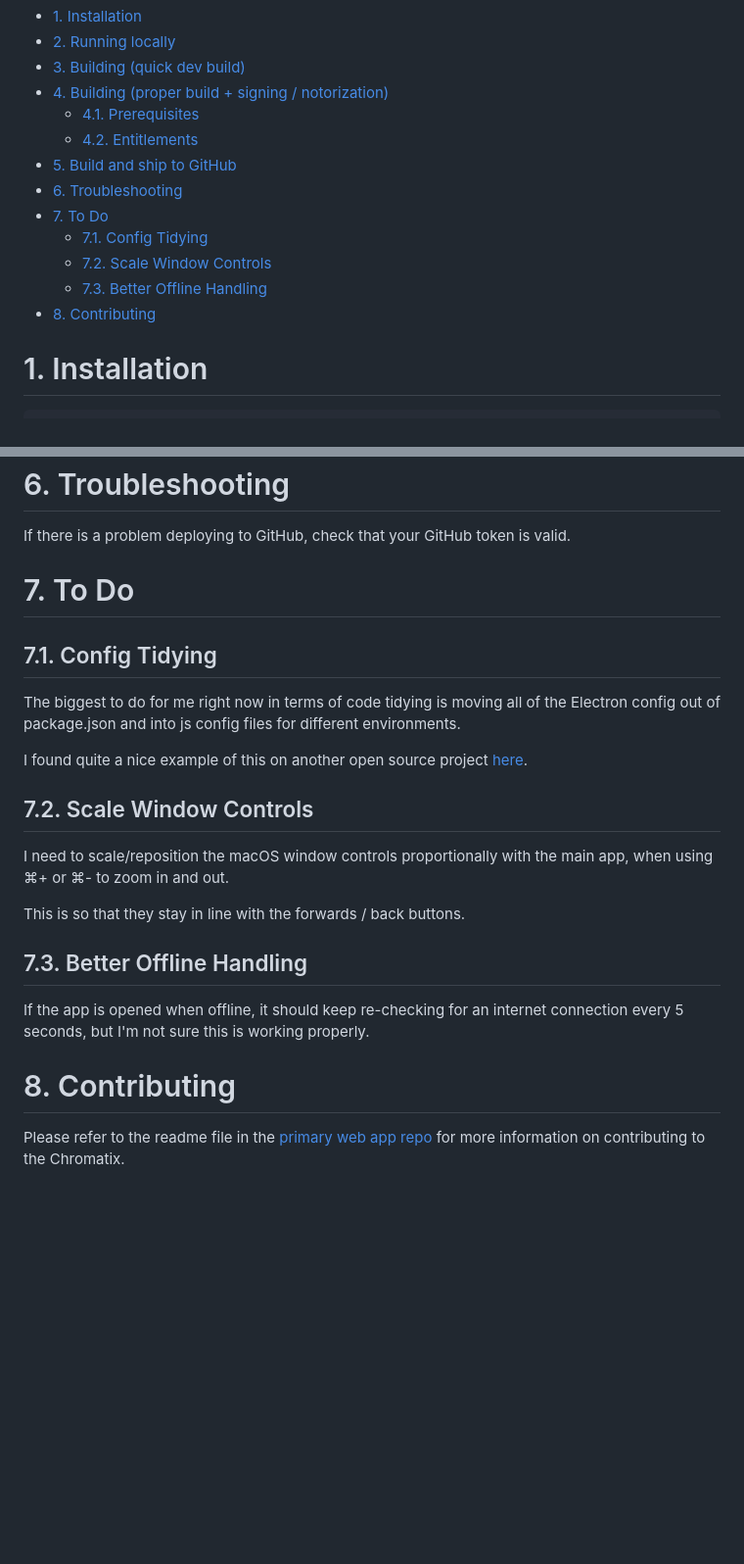
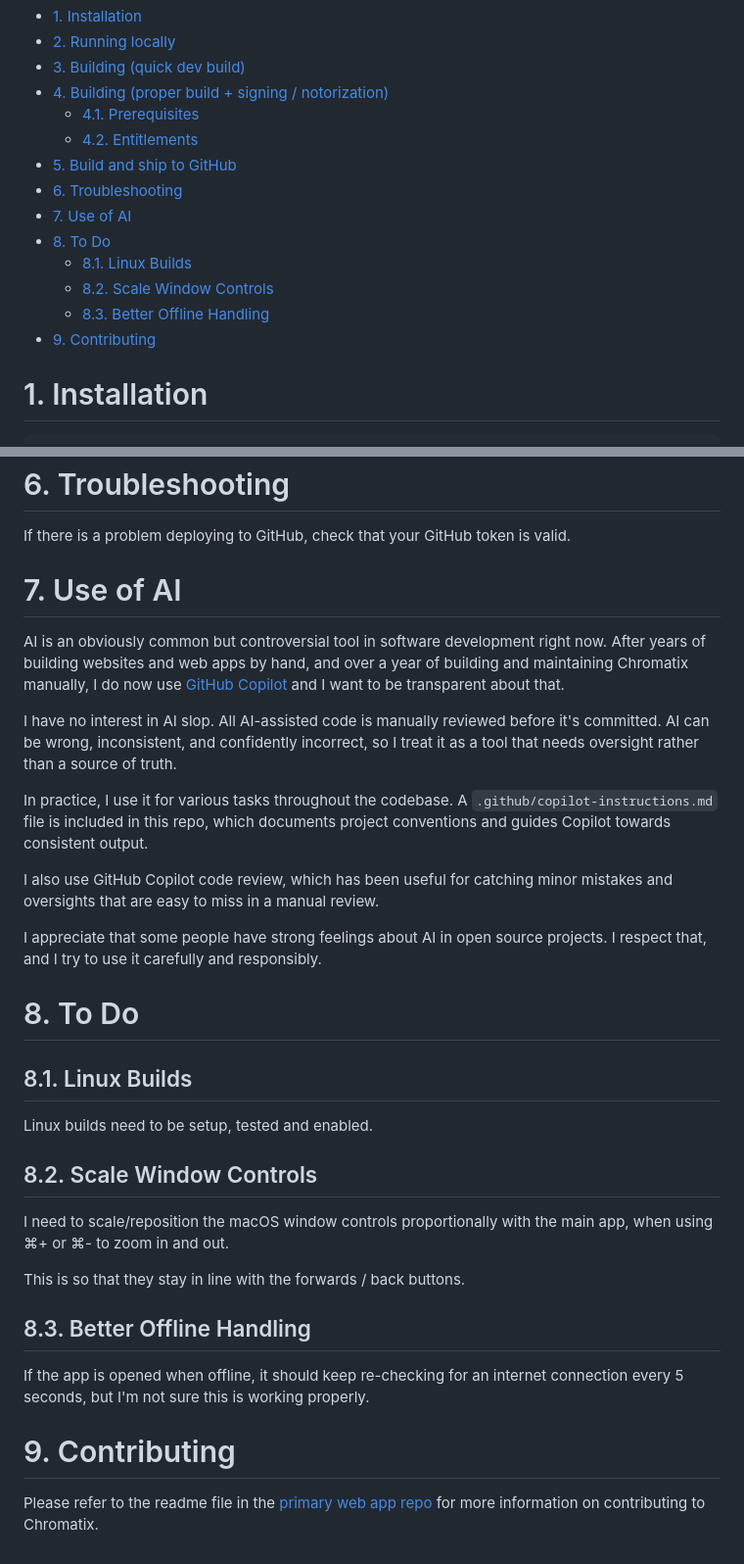
Before and after one commit to chromatix-app/chromatix-electron, a Markdown page: README.md, 2 parts joined by grey strips. Shown at 98% size. GitHub-like rendering; blank space fills up the shorter version.

```diff
--- a/README.md
+++ b/README.md
@@ -18,11 +18,12 @@ This repo does not contain source code for the Chromatix web app itself - that i
   - [4.2. Entitlements](#42-entitlements)
 - [5. Build and ship to GitHub](#5-build-and-ship-to-github)
 - [6. Troubleshooting](#6-troubleshooting)
-- [7. To Do](#7-to-do)
-  - [7.1. Config Tidying](#71-config-tidying)
-  - [7.2. Scale Window Controls](#72-scale-window-controls)
-  - [7.3. Better Offline Handling](#73-better-offline-handling)
-- [8. Contributing](#8-contributing)
+- [7. Use of AI](#7-use-of-ai)
+- [8. To Do](#8-to-do)
+  - [8.1. Linux Builds](#81-linux-builds)
+  - [8.2. Scale Window Controls](#82-scale-window-controls)
+  - [8.3. Better Offline Handling](#83-better-offline-handling)
+- [9. Contributing](#9-contributing)
 
 # 1. Installation
 
@@ -85,24 +82,34 @@ npm run ship-xxxx
 
 If there is a problem deploying to GitHub, check that your GitHub token is valid.
 
-# 7. To Do
+# 7. Use of AI
 
-## 7.1. Config Tidying
+AI is an obviously common but controversial tool in software development right now. After years of building websites and web apps by hand, and over a year of building and maintaining Chromatix manually, I do now use [GitHub Copilot](https://github.com/features/copilot) and I want to be transparent about that.
 
-The biggest to do for me right now in terms of code tidying is moving all of the Electron config out of package.json and into js config files for different environments.
+I have no interest in AI slop. All AI-assisted code is manually reviewed before it's committed. AI can be wrong, inconsistent, and confidently incorrect, so I treat it as a tool that needs oversight rather than a source of truth.
 
-I found quite a nice example of this on another open source project [here](https://github.com/mockoon/mockoon/tree/main/packages/app/build-configs).
+In practice, I use it for various tasks throughout the codebase. A `.github/copilot-instructions.md` file is included in this repo, which documents project conventions and guides Copilot towards consistent output.
 
-## 7.2. Scale Window Controls
+I also use GitHub Copilot code review, which has been useful for catching minor mistakes and oversights that are easy to miss in a manual review.
+
+I appreciate that some people have strong feelings about AI in open source projects. I respect that, and I try to use it carefully and responsibly.
+
+# 8. To Do
+
+## 8.1. Linux Builds
+
+Linux builds need to be setup, tested and enabled.
+
+## 8.2. Scale Window Controls
 
 I need to scale/reposition the macOS window controls proportionally with the main app, when using ⌘+ or ⌘- to zoom in and out.
 
 This is so that they stay in line with the forwards / back buttons.
 
-## 7.3. Better Offline Handling
+## 8.3. Better Offline Handling
 
 If the app is opened when offline, it should keep re-checking for an internet connection every 5 seconds, but I'm not sure this is working properly.
 
-# 8. Contributing
+# 9. Contributing
 
-Please refer to the readme file in the [primary web app repo](https://github.com/chromatix-app/chromatix-app) for more information on contributing to the Chromatix.
+Please refer to the readme file in the [primary web app repo](https://github.com/chromatix-app/chromatix-app) for more information on contributing to Chromatix.
```
Also changed, not shown: other parts of README.md (+1 -5 lines), .github/copilot-instructions.md (added, +113 -0 lines), CHANGELOG.md (added, +65 -0 lines).
